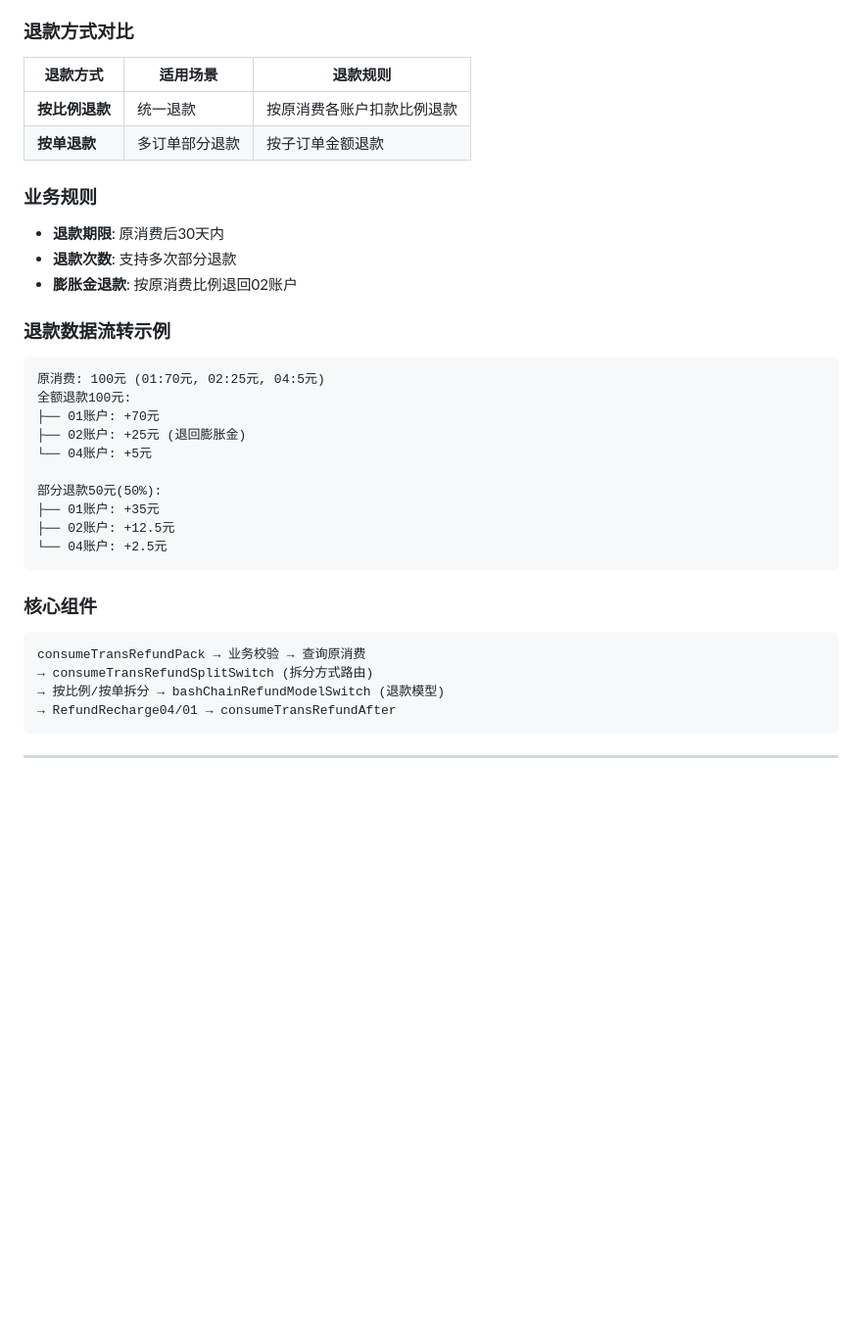
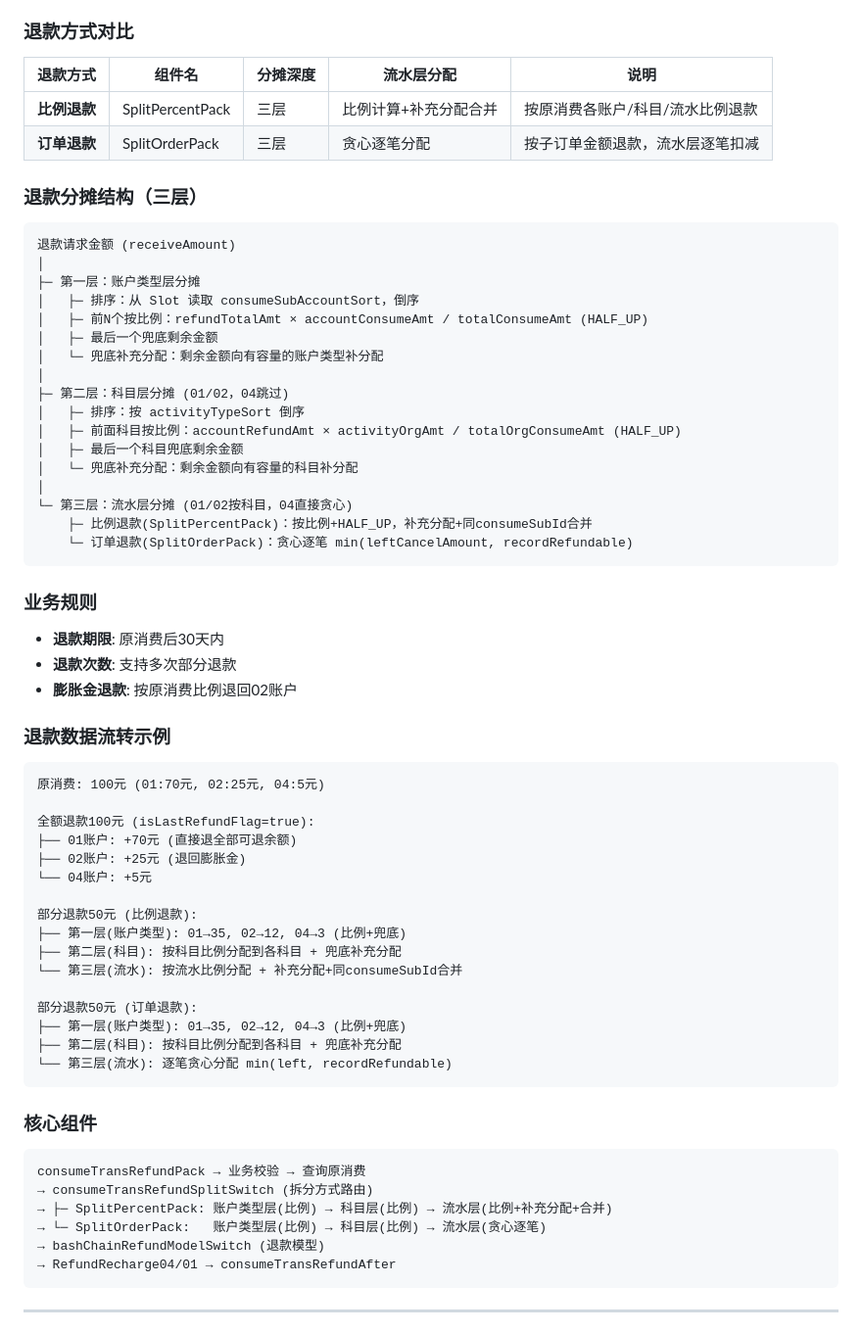
Before and after one commit to ssssgoldhunter/lsym-memory-hub, a Markdown page: docs/TRANSACTION_QUICK_REFERENCE.md, the part around one of its changes. Shown at 98% size. GitHub-like rendering; blank space fills up the shorter version.

Commit message:
文档：更新消费退款分摊机制说明（三层分摊+兜底补充分配）
- 更新退款方式对比表：新增组件名、分摊深度、流水层分配方式
- 新增退款分摊结构图：三层分摊（账户类型→科目→流水）
- 更新核心组件流程图：SplitPercentPack/SplitOrderPack 分支说明
- 更新退款数据流转示例：区分全额/比例/订单退款场景
- 兜底补充分配：两层兜底说明

Co-Authored-By: Claude Opus 4.7 <noreply@anthropic.com>

````diff
--- a/docs/TRANSACTION_QUICK_REFERENCE.md
+++ b/docs/TRANSACTION_QUICK_REFERENCE.md
@@ -180,10 +180,32 @@ TransferTransPack → 业务校验 → TransferTransAuth
 - 支持按比例退款和按单退款
 
 ### 退款方式对比
-| 退款方式 | 适用场景 | 退款规则 |
-|----------|----------|----------|
-| **按比例退款** | 统一退款 | 按原消费各账户扣款比例退款 |
-| **按单退款** | 多订单部分退款 | 按子订单金额退款 |
+| 退款方式 | 组件名 | 分摊深度 | 流水层分配 | 说明 |
+|----------|--------|----------|-----------|------|
+| **比例退款** | SplitPercentPack | 三层 | 比例计算+补充分配合并 | 按原消费各账户/科目/流水比例退款 |
+| **订单退款** | SplitOrderPack | 三层 | 贪心逐笔分配 | 按子订单金额退款，流水层逐笔扣减 |
+
+### 退款分摊结构（三层）
+
+```
+退款请求金额 (receiveAmount)
+│
+├─ 第一层：账户类型层分摊
+│   ├─ 排序：从 Slot 读取 consumeSubAccountSort，倒序
+│   ├─ 前N个按比例：refundTotalAmt × accountConsumeAmt / totalConsumeAmt (HALF_UP)
+│   ├─ 最后一个兜底剩余金额
+│   └─ 兜底补充分配：剩余金额向有容量的账户类型补分配
+│
+├─ 第二层：科目层分摊 (01/02，04跳过)
+│   ├─ 排序：按 activityTypeSort 倒序
+│   ├─ 前面科目按比例：accountRefundAmt × activityOrgAmt / totalOrgConsumeAmt (HALF_UP)
+│   ├─ 最后一个科目兜底剩余金额
+│   └─ 兜底补充分配：剩余金额向有容量的科目补分配
+│
+└─ 第三层：流水层分摊 (01/02按科目，04直接贪心)
+    ├─ 比例退款(SplitPercentPack)：按比例+HALF_UP，补充分配+同consumeSubId合并
+    └─ 订单退款(SplitOrderPack)：贪心逐笔 min(leftCancelAmount, recordRefundable)
+```
 
 ### 业务规则
 - **退款期限**: 原消费后30天内
@@ -193,22 +215,30 @@ TransferTransPack → 业务校验 → TransferTransAuth
 ### 退款数据流转示例
 ```
 原消费: 100元 (01:70元, 02:25元, 04:5元)
-全额退款100元:
-├── 01账户: +70元
+
+全额退款100元 (isLastRefundFlag=true):
+├── 01账户: +70元 (直接退全部可退余额)
 ├── 02账户: +25元 (退回膨胀金)
 └── 04账户: +5元
 
-部分退款50元(50%):
-├── 01账户: +35元
-├── 02账户: +12.5元
-└── 04账户: +2.5元
+部分退款50元 (比例退款):
+├── 第一层(账户类型): 01→35, 02→12, 04→3 (比例+兜底)
+├── 第二层(科目): 按科目比例分配到各科目 + 兜底补充分配
+└── 第三层(流水): 按流水比例分配 + 补充分配+同consumeSubId合并
+
+部分退款50元 (订单退款):
+├── 第一层(账户类型): 01→35, 02→12, 04→3 (比例+兜底)
+├── 第二层(科目): 按科目比例分配到各科目 + 兜底补充分配
+└── 第三层(流水): 逐笔贪心分配 min(left, recordRefundable)
 ```
 
 ### 核心组件
 ```
 consumeTransRefundPack → 业务校验 → 查询原消费
 → consumeTransRefundSplitSwitch (拆分方式路由)
-→ 按比例/按单拆分 → bashChainRefundModelSwitch (退款模型)
+→ ├─ SplitPercentPack: 账户类型层(比例) → 科目层(比例) → 流水层(比例+补充分配+合并)
+→ └─ SplitOrderPack:   账户类型层(比例) → 科目层(比例) → 流水层(贪心逐笔)
+→ bashChainRefundModelSwitch (退款模型)
 → RefundRecharge04/01 → consumeTransRefundAfter
 ```
 
````
Also changed, not shown: other parts of docs/TRANSACTION_QUICK_REFERENCE.md (+1 -1 lines).
